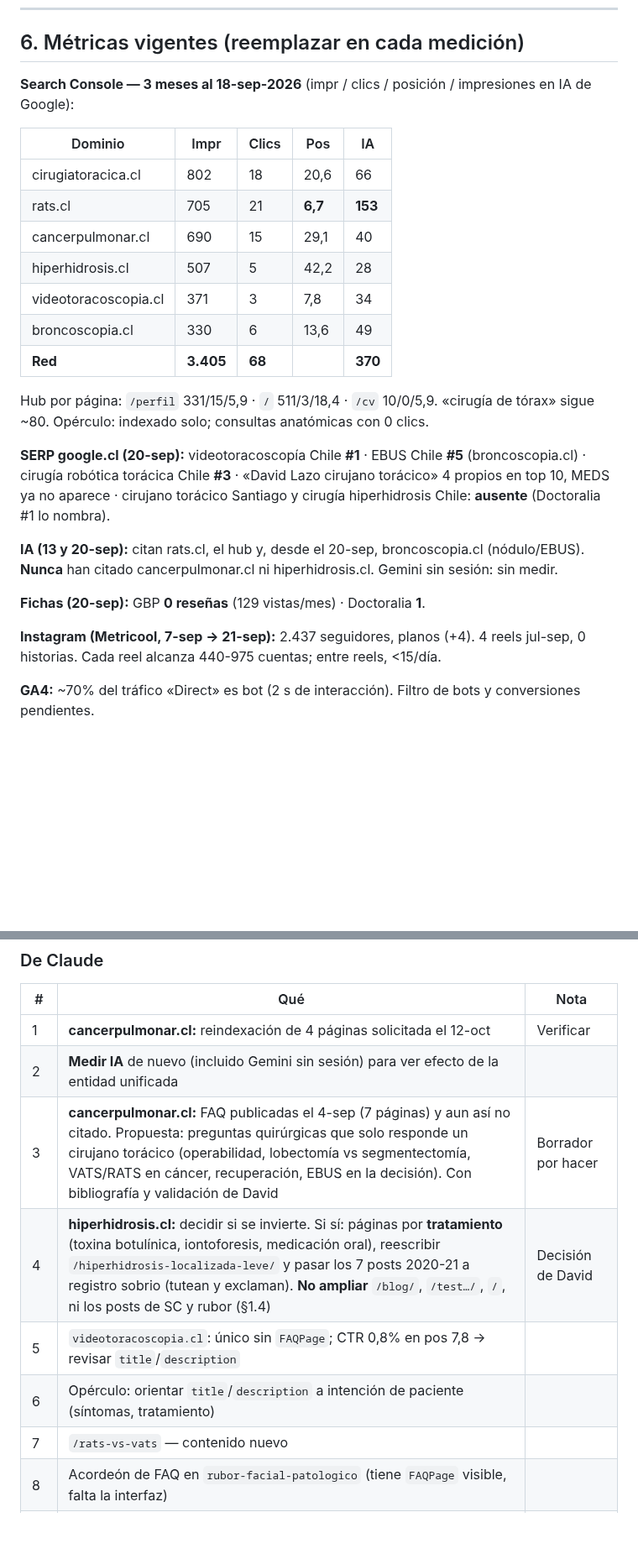
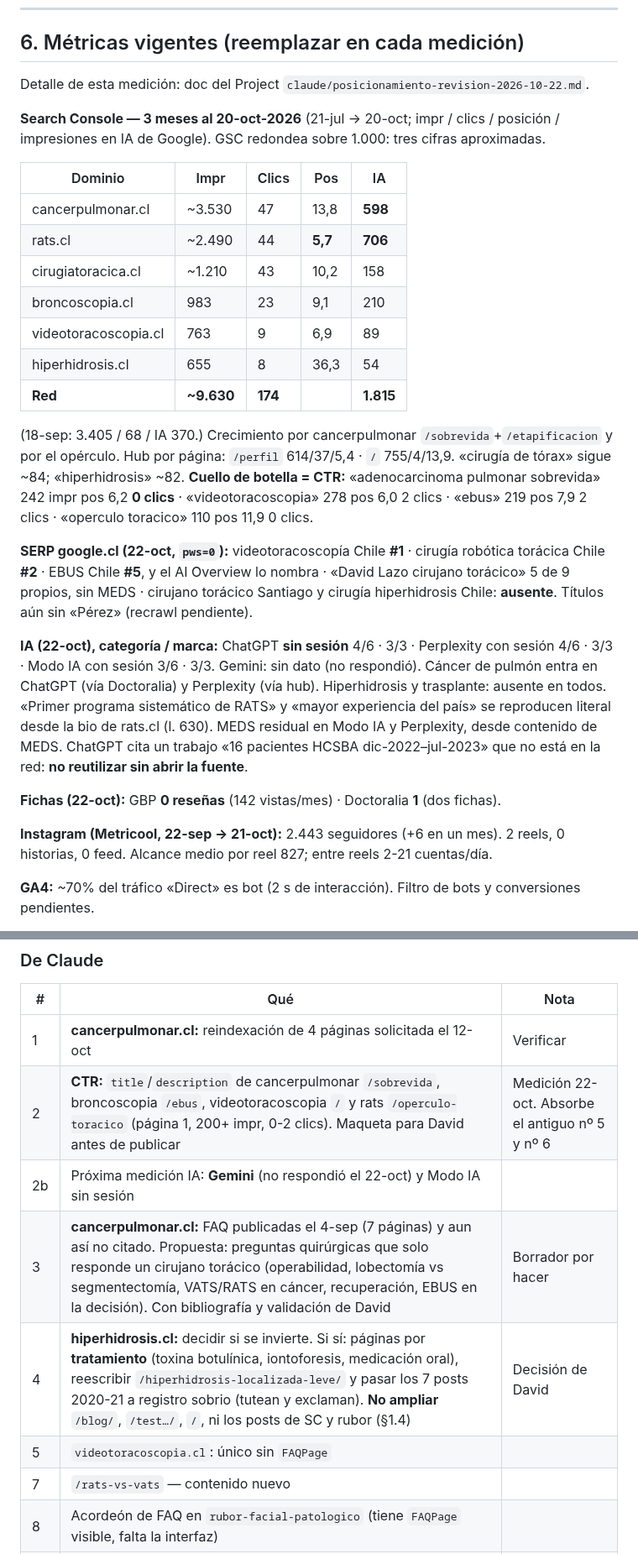
Before and after one commit to dlazotorax/lazoweb, a Markdown page: ESTADO.md, 2 parts joined by grey strips. Shown at 84% size. GitHub-like rendering; blank space fills up the shorter version.

Commit message:
ESTADO §6 y §7: medición 22-oct (GSC, SERP, IA, fichas, Instagram)
Co-Authored-By: Claude Opus 5.5 <noreply@anthropic.com>
Claude-Session: https://claude.ai/code/session_0146qEJokwVC4A8kpnqvFWmF

```diff
--- a/ESTADO.md
+++ b/ESTADO.md
@@ -190,32 +190,41 @@ un `h1`, canonical sin www, 0 JSON-LD inválidos, contenido sin JS, 89 pares FAQ
 
 ## 6. Métricas vigentes (reemplazar en cada medición)
 
-**Search Console — 3 meses al 18-sep-2026** (impr / clics / posición / impresiones en IA de Google):
+Detalle de esta medición: doc del Project `claude/posicionamiento-revision-2026-10-22.md`.
+
+**Search Console — 3 meses al 20-oct-2026** (21-jul → 20-oct; impr / clics / posición / impresiones en
+IA de Google). GSC redondea sobre 1.000: tres cifras aproximadas.
 
 | Dominio | Impr | Clics | Pos | IA |
 |---|---|---|---|---|
-| cirugiatoracica.cl | 802 | 18 | 20,6 | 66 |
-| rats.cl | 705 | 21 | **6,7** | **153** |
-| cancerpulmonar.cl | 690 | 15 | 29,1 | 40 |
-| hiperhidrosis.cl | 507 | 5 | 42,2 | 28 |
-| videotoracoscopia.cl | 371 | 3 | 7,8 | 34 |
-| broncoscopia.cl | 330 | 6 | 13,6 | 49 |
-| **Red** | **3.405** | **68** | | **370** |
+| cancerpulmonar.cl | ~3.530 | 47 | 13,8 | **598** |
+| rats.cl | ~2.490 | 44 | **5,7** | **706** |
+| cirugiatoracica.cl | ~1.210 | 43 | 10,2 | 158 |
+| broncoscopia.cl | 983 | 23 | 9,1 | 210 |
+| videotoracoscopia.cl | 763 | 9 | 6,9 | 89 |
+| hiperhidrosis.cl | 655 | 8 | 36,3 | 54 |
+| **Red** | **~9.630** | **174** | | **1.815** |
 
-Hub por página: `/perfil` 331/15/5,9 · `/` 511/3/18,4 · `/cv` 10/0/5,9. «cirugía de tórax» sigue ~80.
-Opérculo: indexado solo; consultas anatómicas con 0 clics.
+(18-sep: 3.405 / 68 / IA 370.) Crecimiento por cancerpulmonar `/sobrevida`+`/etapificacion` y por el opérculo.
+Hub por página: `/perfil` 614/37/5,4 · `/` 755/4/13,9. «cirugía de tórax» sigue ~84; «hiperhidrosis» ~82.
+**Cuello de botella = CTR:** «adenocarcinoma pulmonar sobrevida» 242 impr pos 6,2 **0 clics** · «videotoracoscopia»
+278 pos 6,0 2 clics · «ebus» 219 pos 7,9 2 clics · «operculo toracico» 110 pos 11,9 0 clics.
 
-**SERP google.cl (20-sep):** videotoracoscopía Chile **#1** · EBUS Chile **#5** (broncoscopia.cl) ·
-cirugía robótica torácica Chile **#3** · «David Lazo cirujano torácico» 4 propios en top 10, MEDS ya no
-aparece · cirujano torácico Santiago y cirugía hiperhidrosis Chile: **ausente** (Doctoralia #1 lo nombra).
+**SERP google.cl (22-oct, `pws=0`):** videotoracoscopía Chile **#1** · cirugía robótica torácica Chile **#2** ·
+EBUS Chile **#5**, y el AI Overview lo nombra · «David Lazo cirujano torácico» 5 de 9 propios, sin MEDS ·
+cirujano torácico Santiago y cirugía hiperhidrosis Chile: **ausente**. Títulos aún sin «Pérez» (recrawl pendiente).
 
-**IA (13 y 20-sep):** citan rats.cl, el hub y, desde el 20-sep, broncoscopia.cl (nódulo/EBUS).
-**Nunca** han citado cancerpulmonar.cl ni hiperhidrosis.cl. Gemini sin sesión: sin medir.
+**IA (22-oct), categoría / marca:** ChatGPT **sin sesión** 4/6 · 3/3 · Perplexity con sesión 4/6 · 3/3 · Modo IA
+con sesión 3/6 · 3/3. Gemini: sin dato (no respondió). Cáncer de pulmón entra en ChatGPT (vía Doctoralia) y
+Perplexity (vía hub). Hiperhidrosis y trasplante: ausente en todos. «Primer programa sistemático de RATS» y
+«mayor experiencia del país» se reproducen literal desde la bio de rats.cl (l. 630). MEDS residual en Modo IA
+y Perplexity, desde contenido de MEDS. ChatGPT cita un trabajo «16 pacientes HCSBA dic-2022–jul-2023» que no
+está en la red: **no reutilizar sin abrir la fuente**.
 
-**Fichas (20-sep):** GBP **0 reseñas** (129 vistas/mes) · Doctoralia **1**.
+**Fichas (22-oct):** GBP **0 reseñas** (142 vistas/mes) · Doctoralia **1** (dos fichas).
 
-**Instagram (Metricool, 7-sep → 21-sep):** 2.437 seguidores, planos (+4). 4 reels jul-sep, 0 historias.
-Cada reel alcanza 440-975 cuentas; entre reels, <15/día.
+**Instagram (Metricool, 22-sep → 21-oct):** 2.443 seguidores (+6 en un mes). 2 reels, 0 historias, 0 feed.
+Alcance medio por reel 827; entre reels 2-21 cuentas/día.
 
 **GA4:** ~70% del tráfico «Direct» es bot (2 s de interacción). Filtro de bots y conversiones pendientes.
 
@@ -253,11 +262,11 @@ que el resto es lento.
 | # | Qué | Nota |
 |---|---|---|
 | 1 | **cancerpulmonar.cl:** reindexación de 4 páginas solicitada el 12-oct | Verificar |
-| 2 | **Medir IA** de nuevo (incluido Gemini sin sesión) para ver efecto de la entidad unificada | |
+| 2 | **CTR:** `title`/`description` de cancerpulmonar `/sobrevida`, broncoscopia `/ebus`, videotoracoscopia `/` y rats `/operculo-toracico` (página 1, 200+ impr, 0-2 clics). Maqueta para David antes de publicar | Medición 22-oct. Absorbe el antiguo nº 5 y nº 6 |
+| 2b | Próxima medición IA: **Gemini** (no respondió el 22-oct) y Modo IA sin sesión | |
 | 3 | **cancerpulmonar.cl:** FAQ publicadas el 4-sep (7 páginas) y aun así no citado. Propuesta: preguntas quirúrgicas que solo responde un cirujano torácico (operabilidad, lobectomía vs segmentectomía, VATS/RATS en cáncer, recuperación, EBUS en la decisión). Con bibliografía y validación de David | Borrador por hacer |
 | 4 | **hiperhidrosis.cl:** decidir si se invierte. Si sí: páginas por **tratamiento** (toxina botulínica, iontoforesis, medicación oral), reescribir `/hiperhidrosis-localizada-leve/` y pasar los 7 posts 2020-21 a registro sobrio (tutean y exclaman). **No ampliar** `/blog/`, `/test…/`, `/`, ni los posts de SC y rubor (§1.4) | Decisión de David |
-| 5 | `videotoracoscopia.cl`: único sin `FAQPage`; CTR 0,8% en pos 7,8 → revisar `title`/`description` | |
-| 6 | Opérculo: orientar `title`/`description` a intención de paciente (síntomas, tratamiento) | |
+| 5 | `videotoracoscopia.cl`: único sin `FAQPage` | |
 | 7 | `/rats-vs-vats` — contenido nuevo | |
 | 8 | Acordeón de FAQ en `rubor-facial-patologico` (tiene `FAQPage` visible, falta la interfaz) | |
 | 9 | Eyebrows: 7 `class="eyebrow"` en `cirugiatoracica/index.html` (una **es** el `h2` «Enfermedades que tratamos»); familias `cta-/sec-/bio-/hero-/page-nav-eyebrow` sin decidir | Criterio en el histórico |
```
Also changed, not shown: other parts of ESTADO.md (+1 -1 lines).
